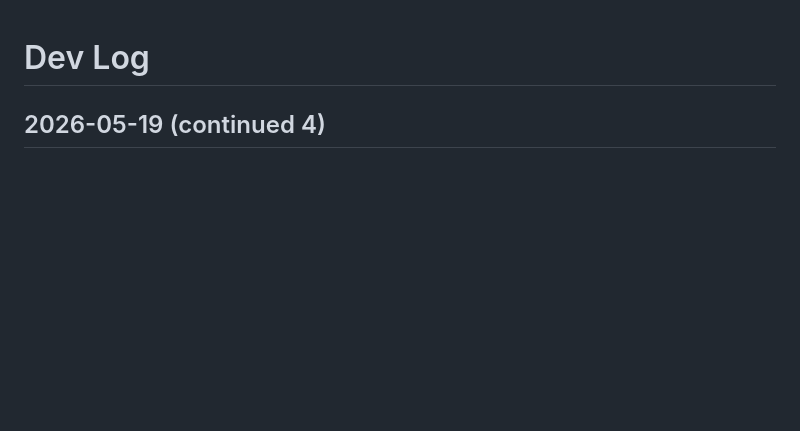
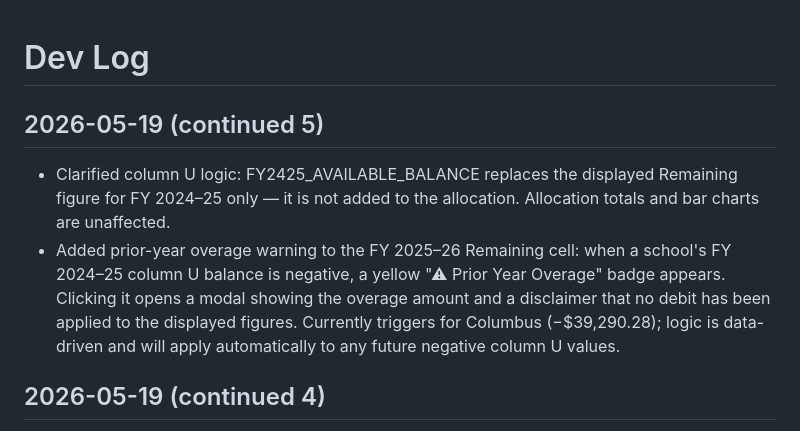
Before and after one commit to ildottoreGUSD/clearAMS, a Markdown page: devlog.md, the part around the change. Rendered like a GitHub page; blank space fills up the shorter version.

Commit message:
devlog: column U logic clarification and overage warning

```diff
--- a/devlog.md
+++ b/devlog.md
@@ -1,4 +1,8 @@
 # Dev Log
+
+## 2026-05-19 (continued 5)
+- Clarified column U logic: FY2425_AVAILABLE_BALANCE replaces the displayed Remaining figure for FY 2024–25 only — it is not added to the allocation. Allocation totals and bar charts are unaffected.
+- Added prior-year overage warning to the FY 2025–26 Remaining cell: when a school's FY 2024–25 column U balance is negative, a yellow "⚠ Prior Year Overage" badge appears. Clicking it opens a modal showing the overage amount and a disclaimer that no debit has been applied to the displayed figures. Currently triggers for Columbus (−$39,290.28); logic is data-driven and will apply automatically to any future negative column U values.
 
 ## 2026-05-19 (continued 4)
 - Added "Waiver Granted ↗" link to the Remaining field in the FY 2024–25 and FY 2025–26 year columns. Clicking opens a modal (WaiverModal component) showing both CDE waiver allowances: 2024–25 permits non-certified staffing support (community arts orgs, professional residencies, specialized instruction, masterclasses); 2025–26 permits materials and equipment spending (external partnerships, stage infrastructure, audio tech, digital media). Modal closes on overlay click or ×.
```
